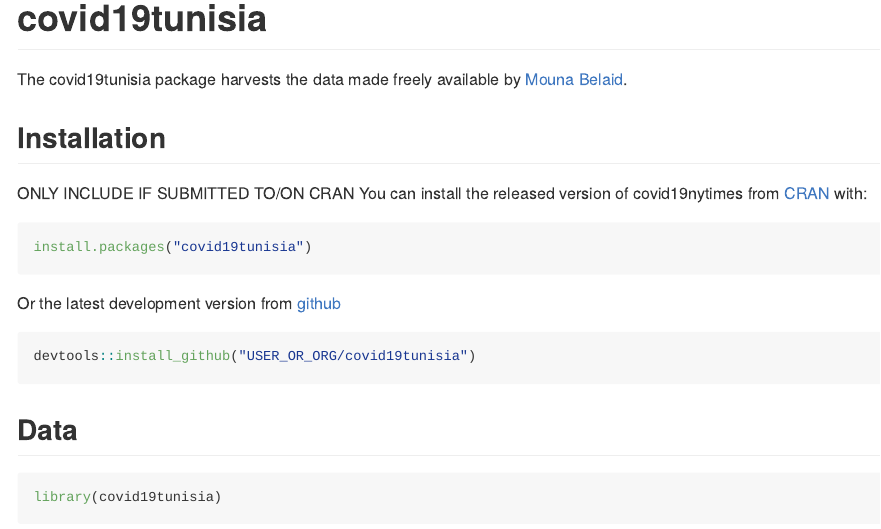
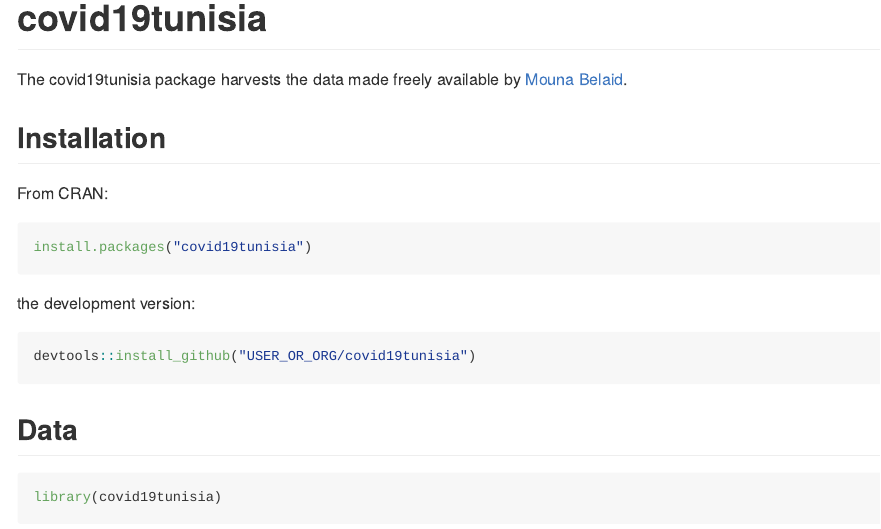
Before and after one commit to MounaBelaid/covid19tunisia, an R Markdown document (README.Rmd): the page in a window 1100 px wide, from its top. Rendered offline with R 4.5, knitr and Pandoc, with nearby package versions; some code elsewhere in the file could not run offline; badge pictures from the web are left out; common packages that the code uses without loading them are loaded.

Commit message:
Update README.Rmd

````diff
--- a/README.Rmd
+++ b/README.Rmd
@@ -24,13 +24,13 @@
 
 ## Installation
 
-ONLY INCLUDE IF SUBMITTED TO/ON CRAN You can install the released version of covid19nytimes from [CRAN](https://CRAN.R-project.org) with:
+From CRAN:
 
 ``` {r install, eval=FALSE}
 install.packages("covid19tunisia")
 ```
 
-Or the latest development version from [github](https://github.com/USER_OR_ORG/covid19tunisia)
+the development version:
 
 ```{r install_github, eval = FALSE}
 devtools::install_github("USER_OR_ORG/covid19tunisia")
````
Also changed, not shown: README.Rmd (2 more changed lines).
